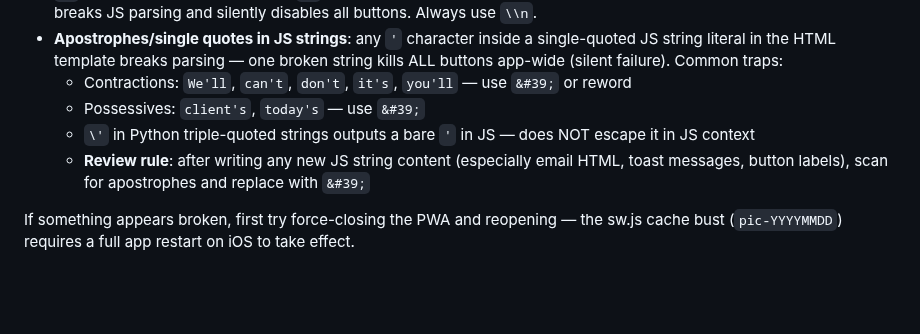
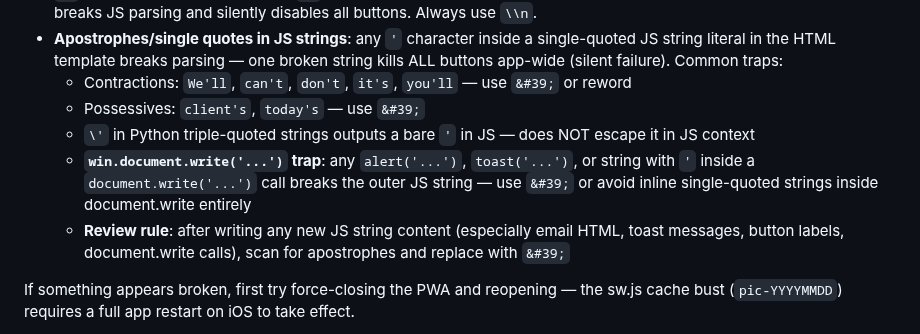
Before and after one commit to pinellasiceco/Pinellasiceco, a Markdown page: APP_STATUS.md, the part around the change. Drawn GitHub-style; blank space fills up the shorter version.

Commit message:
Document document.write() single-quote trap in APP_STATUS.md
https://claude.ai/code/session_01KjBRWLYFFhmWzybRygTzfH

```diff
--- a/APP_STATUS.md
+++ b/APP_STATUS.md
@@ -118,7 +118,8 @@
   - Contractions: `We'll`, `can't`, `don't`, `it's`, `you'll` — use `&#39;` or reword
   - Possessives: `client's`, `today's` — use `&#39;`
   - `\'` in Python triple-quoted strings outputs a bare `'` in JS — does NOT escape it in JS context
-  - **Review rule**: after writing any new JS string content (especially email HTML, toast messages, button labels), scan for apostrophes and replace with `&#39;`
+  - **`win.document.write('...')` trap**: any `alert('...')`, `toast('...')`, or string with `'` inside a `document.write('...')` call breaks the outer JS string — use `&#39;` or avoid inline single-quoted strings inside document.write entirely
+  - **Review rule**: after writing any new JS string content (especially email HTML, toast messages, button labels, document.write calls), scan for apostrophes and replace with `&#39;`
 
 If something appears broken, first try force-closing the PWA and reopening — the sw.js cache bust (`pic-YYYYMMDD`) requires a full app restart on iOS to take effect.
 
```
